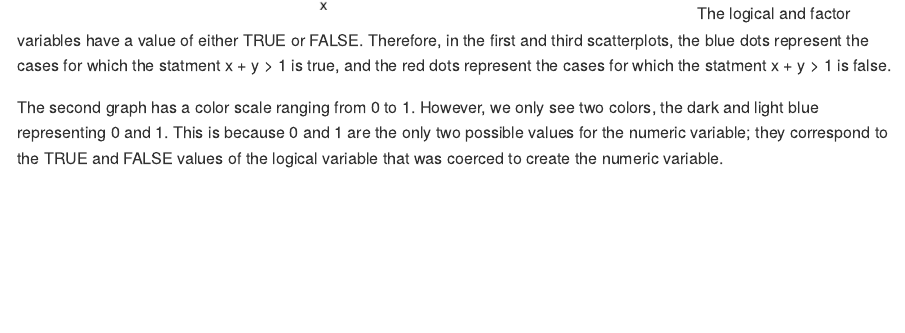
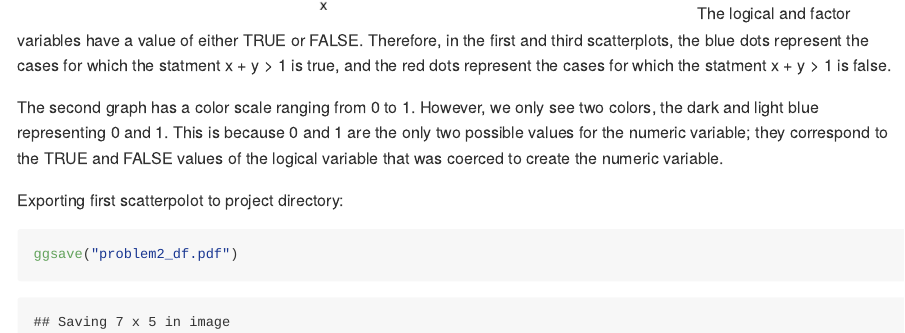
Before and after one commit to sophiam26/p8105_hw1_sm4594, an R Markdown document (p8105_hw1_sm4594.Rmd): the page in a window 1100 px wide, from 5180 px down. The pictures show the output file p8105_hw1_sm4594.md that the author committed with the source, drawn offline in the style of GitHub.

Commit message:
Saving first scatterplot to project directory

````diff
--- a/p8105_hw1_sm4594.Rmd
+++ b/p8105_hw1_sm4594.Rmd
@@ -127,3 +128,9 @@ ggplot(problem2_df, aes(x = x, y = y, color = vec_factor )) + geom_point()
 The logical and factor variables have a value of either TRUE or FALSE. Therefore, in the first and third scatterplots, the blue dots represent the cases for which  the statment x + y > 1 is true, and the red dots represent the cases for which the statment x + y > 1 is false.
 
 The second graph has a color scale ranging from 0 to 1. However, we only see two colors, the dark and light blue representing 0 and 1. This is because 0 and 1 are the only two possible values for the numeric variable; they correspond to the TRUE and FALSE values of the logical variable that was coerced to create the numeric variable.
+
+Exporting first scatterpolot to project directory:
+
+```{r}
+ggsave("problem2_df.pdf")
+```
````
Also changed, not shown: p8105_hw1_sm4594.md, problem2_df.pdf (added), p8105_hw1_sm4594.Rmd (1 more changed lines).
